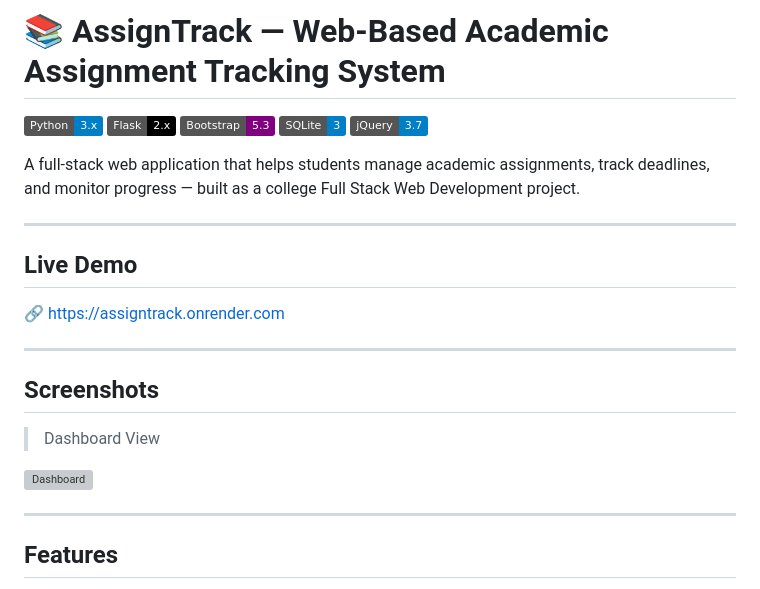
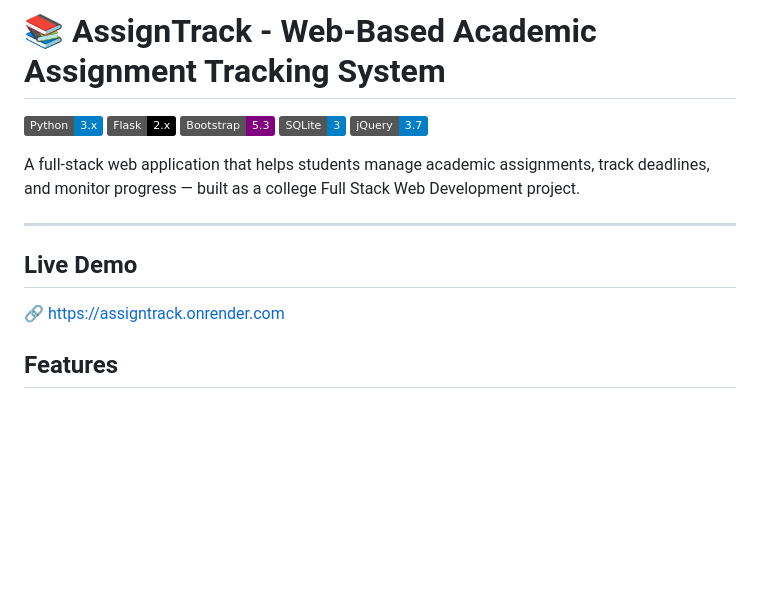
Before and after one commit to Myladhanyasri/assigntrack, a Markdown page: README.md, the part around the change. Rendered like a GitHub page; badges without logos; blank space fills up the shorter version; grey boxes are pictures that could not be loaded.

Commit message:
Revise README title and remove screenshots section
Updated the title format and removed the screenshots section.

```diff
--- a/README.md
+++ b/README.md
@@ -1,4 +1,4 @@
-# 📚 AssignTrack — Web-Based Academic Assignment Tracking System
+# 📚 AssignTrack - Web-Based Academic Assignment Tracking System
 
 ![Python](https://img.shields.io/badge/Python-3.x-blue?logo=python)
 ![Flask](https://img.shields.io/badge/Flask-2.x-black?logo=flask)
@@ -14,15 +14,6 @@ A full-stack web application that helps students manage academic assignments, tr
 
 🔗 [https://assigntrack.onrender.com](https://assigntrack-o296.onrender.com/)
 
----
-
-## Screenshots
-
-> Dashboard View
-
-![Dashboard](static/images/dashboard.png)
-
----
 
 ##  Features
 
```
